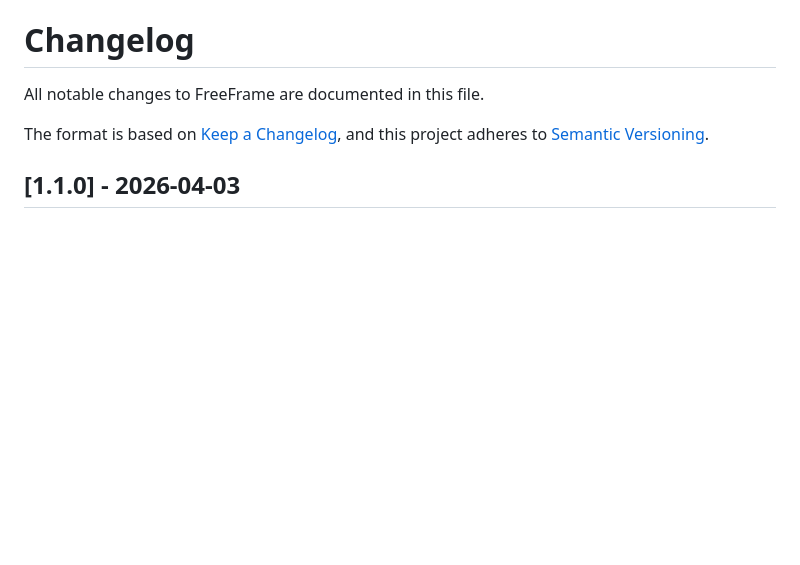
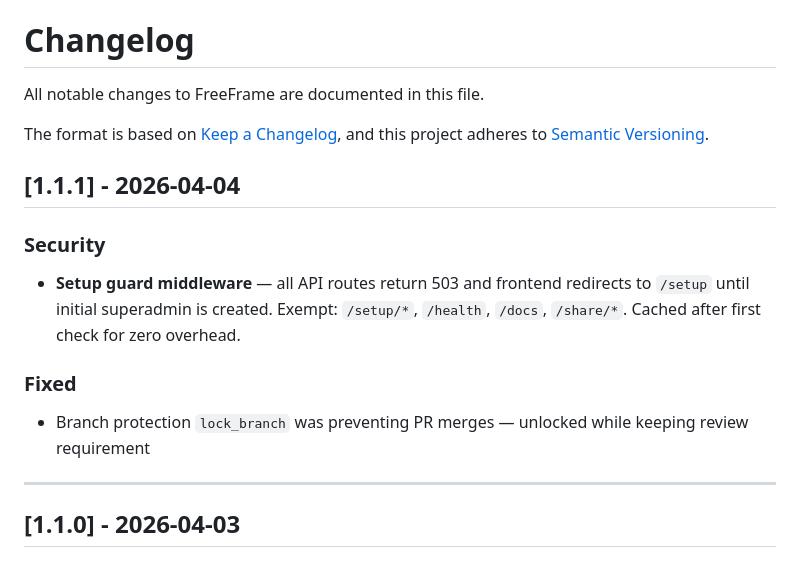
Before and after one commit to Everillangel/freeframe, a Markdown page: CHANGELOG.md, the part around the change. Drawn GitHub-style; blank space fills up the shorter version.

Commit message:
docs: add v1.1.1 to CHANGELOG (setup guard + branch protection fix)

```diff
--- a/CHANGELOG.md
+++ b/CHANGELOG.md
@@ -4,6 +4,16 @@ All notable changes to FreeFrame are documented in this file.
 
 The format is based on [Keep a Changelog](https://keepachangelog.com/en/1.1.0/),
 and this project adheres to [Semantic Versioning](https://semver.org/spec/v2.0.0.html).
+
+## [1.1.1] - 2026-04-04
+
+### Security
+- **Setup guard middleware** — all API routes return 503 and frontend redirects to `/setup` until initial superadmin is created. Exempt: `/setup/*`, `/health`, `/docs`, `/share/*`. Cached after first check for zero overhead.
+
+### Fixed
+- Branch protection `lock_branch` was preventing PR merges — unlocked while keeping review requirement
+
+---
 
 ## [1.1.0] - 2026-04-03
 
```
